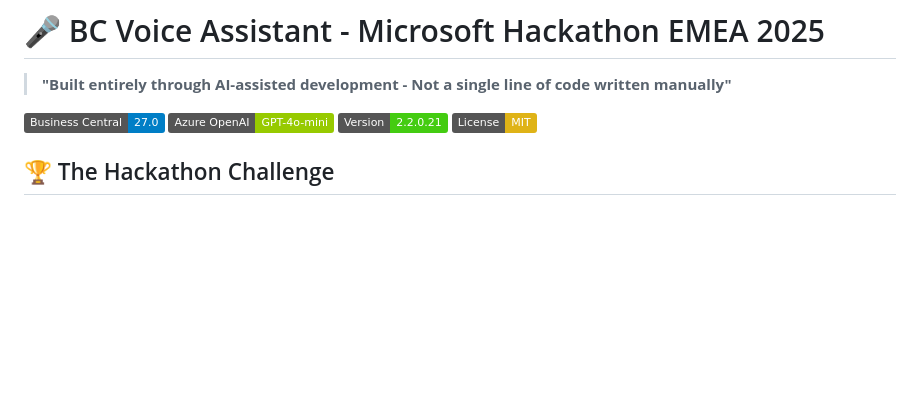
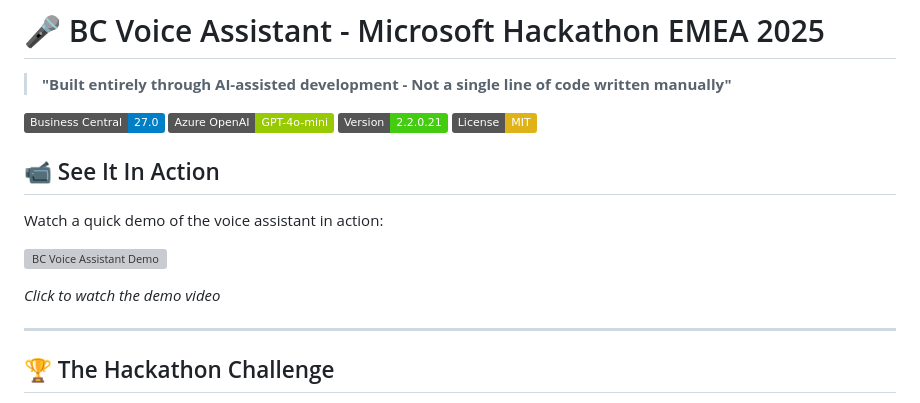
Before and after one commit to andreeavlad16-afk/BC-Voice-Assistant, a Markdown page: README.md, the part around the change. GitHub-like rendering; badges without logos; blank space fills up the shorter version; grey boxes are pictures that could not be loaded.

Commit message:
docs: Add demo video to README
Added YouTube demo video link (https://youtube.com/shorts/0lbKYgmdpVk) early in README for immediate visibility

```diff
--- a/README.md
+++ b/README.md
@@ -6,6 +6,16 @@
 [![Azure OpenAI](https://img.shields.io/badge/Azure%20OpenAI-GPT--4o--mini-green)](https://azure.microsoft.com/en-us/products/ai-services/openai-service)
 [![Version](https://img.shields.io/badge/Version-2.2.0.21-brightgreen)](https://github.com/yourusername/BC-Voice-Assistant/releases)
 [![License](https://img.shields.io/badge/License-MIT-yellow.svg)](LICENSE)
+
+## 📹 See It In Action
+
+Watch a quick demo of the voice assistant in action:
+
+[![BC Voice Assistant Demo](https://img.youtube.com/vi/0lbKYgmdpVk/maxresdefault.jpg)](https://youtube.com/shorts/0lbKYgmdpVk?feature=share)
+
+*Click to watch the demo video*
+
+---
 
 ## 🏆 The Hackathon Challenge
 
```
